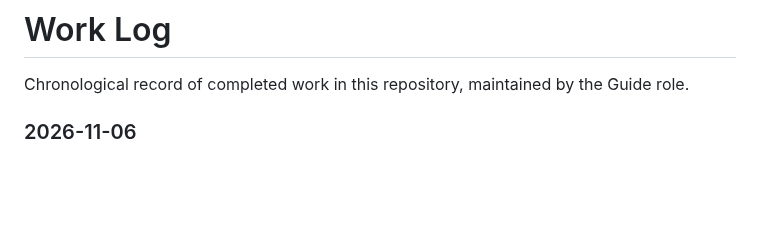
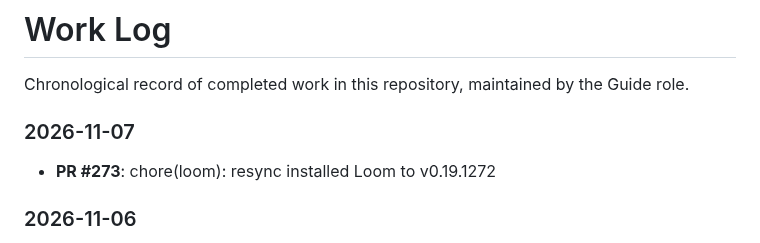
Before and after one commit to 2AMLogic/fasterhenry, a Markdown page: WORK_LOG.md, the part around the change. Drawn GitHub-style; blank space fills up the shorter version.

Commit message:
docs: update WORK_LOG
Automated document maintenance by Guide triage agent.

Co-Authored-By: Claude Sonnet 5.5 <noreply@anthropic.com>

```diff
--- a/WORK_LOG.md
+++ b/WORK_LOG.md
@@ -3,6 +3,10 @@
 Chronological record of completed work in this repository, maintained by the Guide role.
 
 <!-- Maintained automatically by the Guide triage agent. Manual edits are fine but may be overwritten. -->
+
+### 2026-11-07
+
+- **PR #273**: chore(loom): resync installed Loom to v0.19.1272
 
 ### 2026-11-06
 
```
